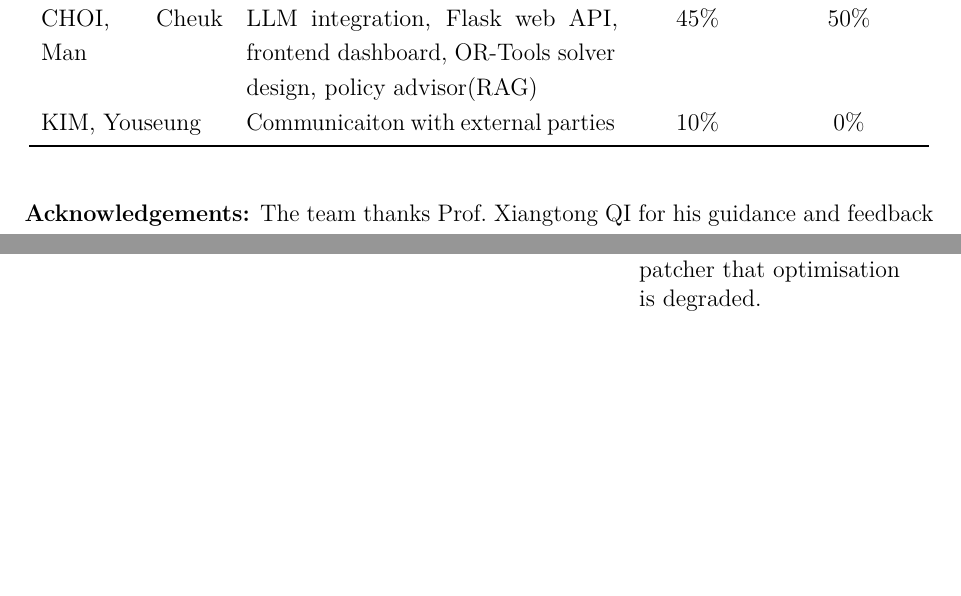
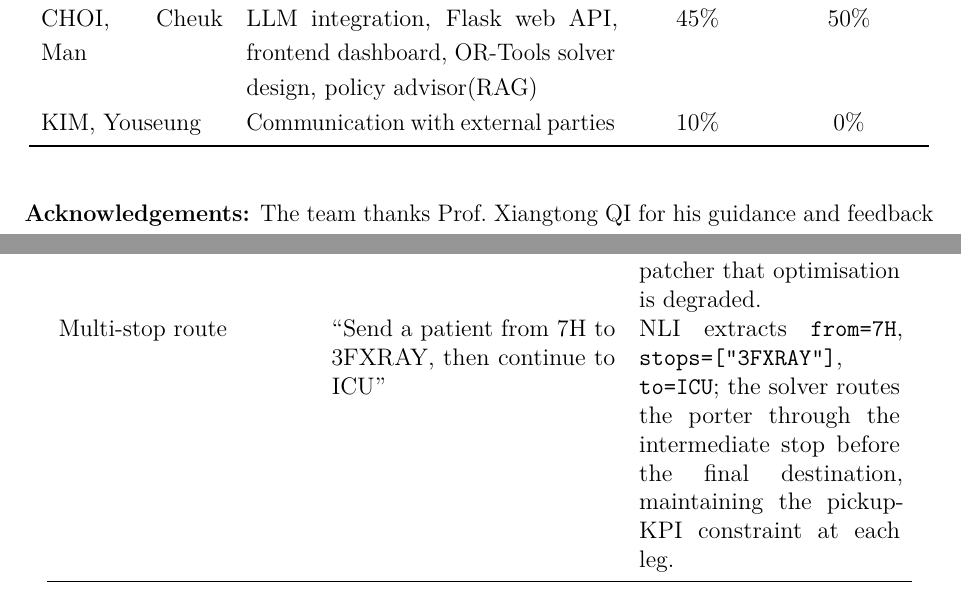
Before and after one commit to adamchoi787/porter-dispatch-prototype, a LaTeX document (report/main.tex): two parts of pages 2 and 22 of 29 before the commit and two parts of pages 2 and 23 of 30 after it, joined at a grey line, cut so that both start at the same text, the shorter picture padded with empty space. Compiled offline with pdfLaTeX.

Commit message:
report: add multi-stop route scenario to Table 6, fix Communication typo
- Added row 7 to tab:edgecases (§IV.F): multi-stop route scenario showing
  NLI extracting stops=["3FXRAY"] intermediate stop from natural language input
- Fixed typo: "Communicaiton" → "Communication" in preface contributions table

Co-Authored-By: Claude Opus 4.7 <noreply@anthropic.com>

```diff
--- a/report/main.tex
+++ b/report/main.tex
@@ -98,7 +98,7 @@ This report documents the design, implementation, and evaluation of an AI-driven
 \midrule
 CHAN, Hok Nam    & Travel time matrix,  discrete-event simulation harness, data analysis, NLI layer& 45\%& 50\%\\[4pt]
 CHOI, Cheuk Man & LLM integration, Flask web API, frontend dashboard, OR-Tools solver design, policy advisor(RAG)& 45\%& 50\%\\[4pt]
-KIM, Youseung   & Communicaiton with external parties& 10\%& 0\%\\
+KIM, Youseung   & Communication with external parties& 10\%& 0\%\\
 \bottomrule
 \end{tabular}
 \end{center}
@@ -617,7 +617,10 @@ Invalid origin location &
 Travel-matrix validator rejects \texttt{FloorZ}; the dispatcher receives a structured error message naming the unknown location and listing the 89 valid options. \\[4pt]
 Solver failure / fallback &
 (OR-Tools unavailable at runtime) &
-System falls back to the greedy heuristic; the assignment still completes, with a notice to the dispatcher that optimisation is degraded. \\
+System falls back to the greedy heuristic; the assignment still completes, with a notice to the dispatcher that optimisation is degraded. \\[4pt]
+Multi-stop route &
+``Send a patient from 7H to 3FXRAY, then continue to ICU'' &
+NLI extracts \texttt{from=7H}, \texttt{stops=["3FXRAY"]}, \texttt{to=ICU}; the solver routes the porter through the intermediate stop before the final destination, maintaining the pickup-KPI constraint at each leg. \\
 \bottomrule
 \end{tabular}
 \end{table}
```
Also changed, not shown: report/main.pdf.
